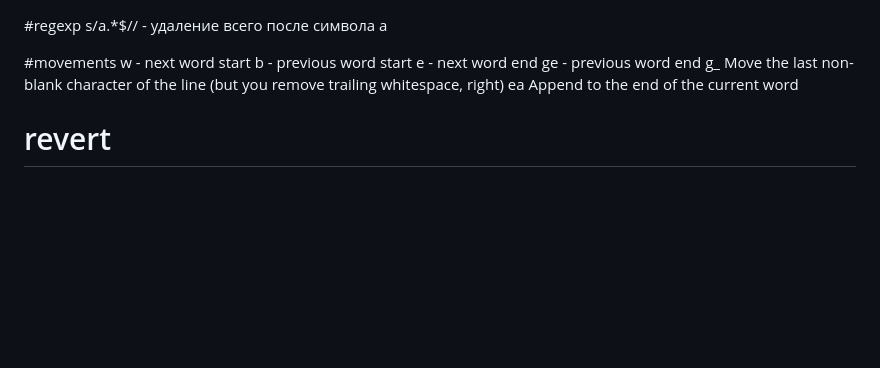
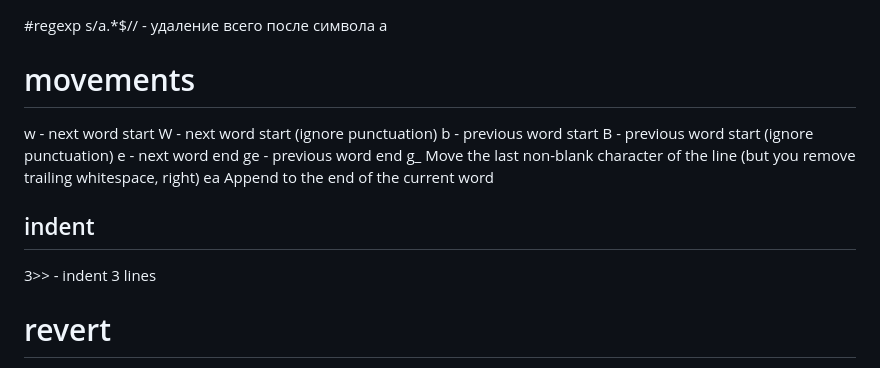
Before and after one commit to seriiserii825/Knowledge-base_, a Markdown page: Vim/vim-commands.md, the part around the change. GitHub-like rendering; blank space fills up the shorter version.

Commit message:
feat: vim commands

```diff
--- a/Vim/vim-commands.md
+++ b/Vim/vim-commands.md
@@ -1,13 +1,18 @@
 #regexp
 s/a.*$// - удаление всего после символа а
 
-#movements
+# movements
 w - next word start
+W - next word start (ignore punctuation)
 b - previous word start
+B - previous word start (ignore punctuation)
 e - next word end
 ge - previous word end
 g_ Move the last non-blank character of the line (but you remove trailing whitespace, right)
 ea Append to the end of the current word
+
+## indent
+3>> - indent 3 lines
 
 # revert
 zz -save and quit
```
